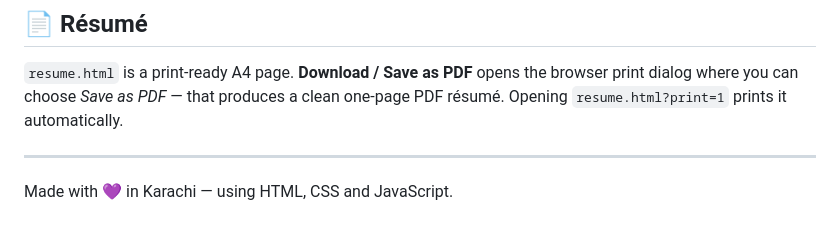
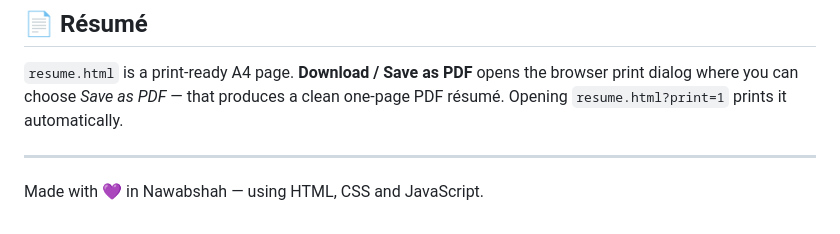
Before and after one commit to ITS-ME-HASEEB/Portfolio-Website-, a Markdown page: README.md, the part around the change. GitHub-like rendering.

Commit message:
Update location from Karachi to Nawabshah

```diff
--- a/README.md
+++ b/README.md
@@ -184,4 +184,4 @@ Opening `index.html` directly from the file system also works, except the BOM pr
 
 ---
 
-Made with 💜 in Karachi — using HTML, CSS and JavaScript.
+Made with 💜 in Nawabshah — using HTML, CSS and JavaScript.
```
